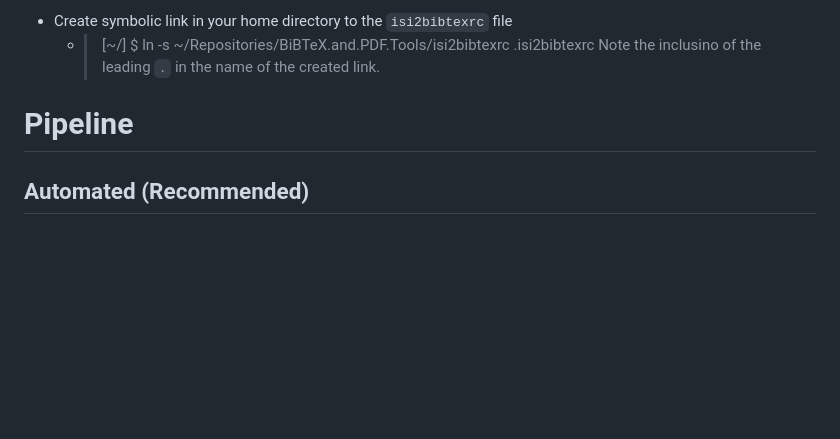
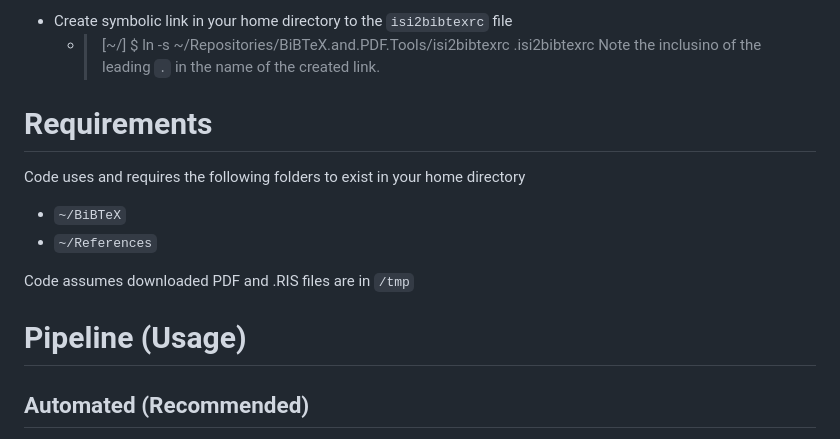
Before and after one commit to mikegilchrist/BibTeX.and.PDF.Tools, a Markdown page: README.md, the part around the change. Rendered like a GitHub page; blank space fills up the shorter version.

Commit message:
add additional instructions for usage.

```diff
--- a/README.md
+++ b/README.md
@@ -17,7 +17,17 @@ This code relies on the program `pdfxup` and is not documented further.
   - > [~/] $ ln -s  ~/Repositories/BiBTeX.and.PDF.Tools/isi2bibtexrc .isi2bibtexrc
   Note the inclusino of the leading `.` in the name of the created link.
 
-# Pipeline
+
+# Requirements
+
+Code uses and requires the following folders to exist in your home directory
+
+- `~/BiBTeX`
+- `~/References`
+
+Code assumes downloaded PDF and .RIS files are in `/tmp`
+
+# Pipeline (Usage)
 
 ## Automated (Recommended)
 
```
